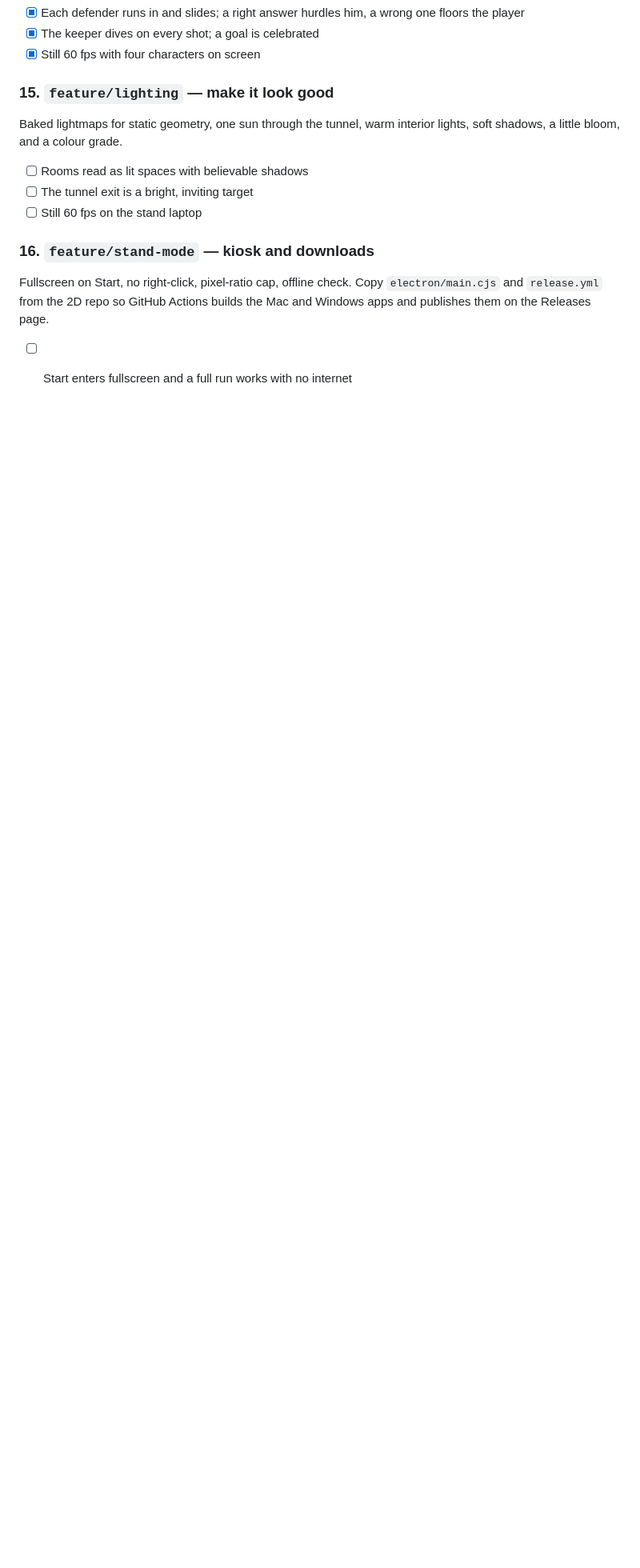
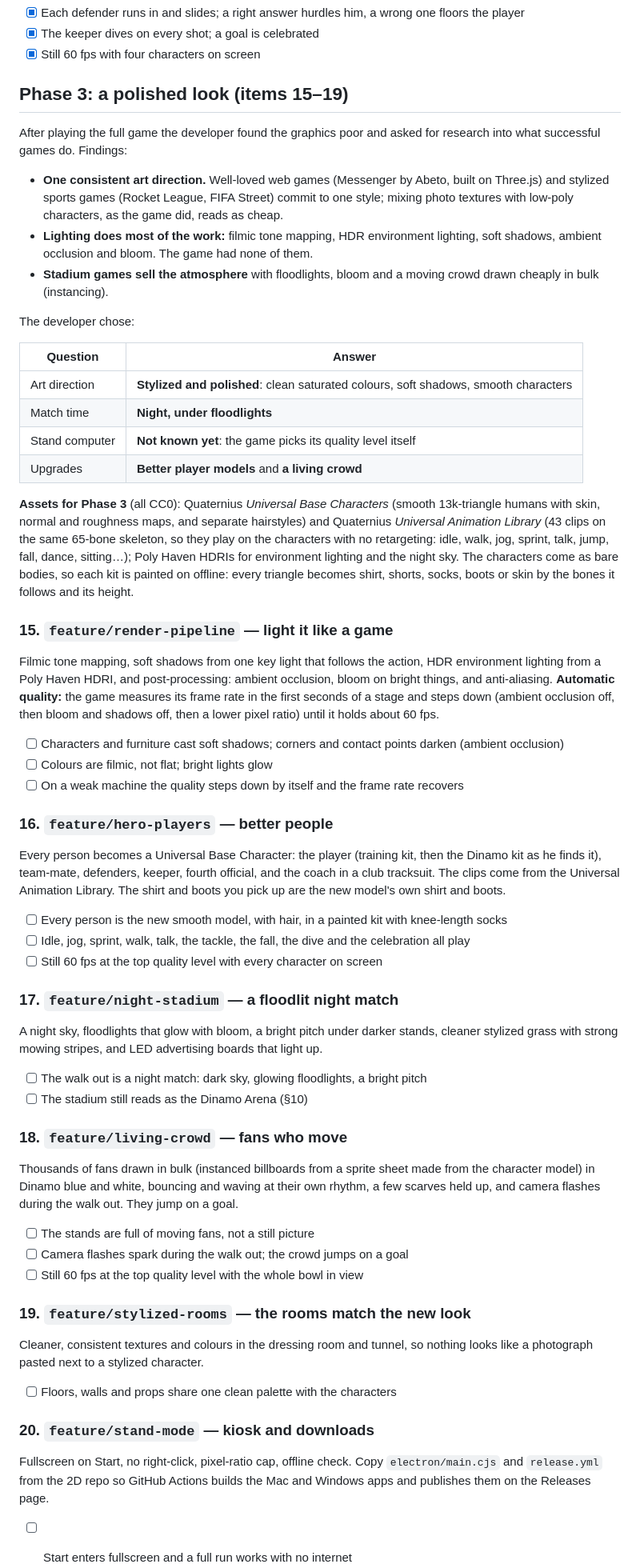
Before and after one commit to Dav1tGegesh1dze/dinamo-matchday-3d, a Markdown page: docs/SPEC.md, the part around one of its changes. Shown at 80% size. GitHub-like rendering; blank space fills up the shorter version.

Commit message:
Spec: phase 3, a polished stylized look for a night match
Research findings, the developer's answers (stylized, night, automatic quality, better
players and a living crowd) and items 15-19; stand mode becomes item 20.

Co-Authored-By: Claude Opus 5 <noreply@anthropic.com>

```diff
--- a/docs/SPEC.md
+++ b/docs/SPEC.md
@@ -514,16 +514,84 @@ deflated, so the ball stays a white placeholder sphere for now.
 - [x] The keeper dives on every shot; a goal is celebrated
 - [x] Still 60 fps with four characters on screen
 
-### 15. `feature/lighting` — make it look good
+## Phase 3: a polished look (items 15–19)
 
-Baked lightmaps for static geometry, one sun through the tunnel, warm interior lights, soft shadows,
-a little bloom, and a colour grade.
+After playing the full game the developer found the graphics poor and asked for research into what
+successful games do. Findings:
+- **One consistent art direction.** Well-loved web games (Messenger by Abeto, built on Three.js) and
+  stylized sports games (Rocket League, FIFA Street) commit to one style; mixing photo textures with
+  low-poly characters, as the game did, reads as cheap.
+- **Lighting does most of the work:** filmic tone mapping, HDR environment lighting, soft shadows,
+  ambient occlusion and bloom. The game had none of them.
+- **Stadium games sell the atmosphere** with floodlights, bloom and a moving crowd drawn cheaply in
+  bulk (instancing).
 
-- [ ] Rooms read as lit spaces with believable shadows
-- [ ] The tunnel exit is a bright, inviting target
-- [ ] Still 60 fps on the stand laptop
+The developer chose:
 
-### 16. `feature/stand-mode` — kiosk and downloads
+| Question | Answer |
+|----------|--------|
+| Art direction | **Stylized and polished**: clean saturated colours, soft shadows, smooth characters |
+| Match time | **Night, under floodlights** |
+| Stand computer | **Not known yet**: the game picks its quality level itself |
+| Upgrades | **Better player models** and **a living crowd** |
+
+**Assets for Phase 3** (all CC0): Quaternius *Universal Base Characters* (smooth 13k-triangle
+humans with skin, normal and roughness maps, and separate hairstyles) and Quaternius *Universal
+Animation Library* (43 clips on the same 65-bone skeleton, so they play on the characters with no
+retargeting: idle, walk, jog, sprint, talk, jump, fall, dance, sitting…); Poly Haven HDRIs for
+environment lighting and the night sky. The characters come as bare bodies, so each kit is painted
+on offline: every triangle becomes shirt, shorts, socks, boots or skin by the bones it follows and
+its height.
+
+### 15. `feature/render-pipeline` — light it like a game
+
+Filmic tone mapping, soft shadows from one key light that follows the action, HDR environment
+lighting from a Poly Haven HDRI, and post-processing: ambient occlusion, bloom on bright things,
+and anti-aliasing. **Automatic quality:** the game measures its frame rate in the first seconds of
+a stage and steps down (ambient occlusion off, then bloom and shadows off, then a lower pixel
+ratio) until it holds about 60 fps.
+
+- [ ] Characters and furniture cast soft shadows; corners and contact points darken (ambient occlusion)
+- [ ] Colours are filmic, not flat; bright lights glow
+- [ ] On a weak machine the quality steps down by itself and the frame rate recovers
+
+### 16. `feature/hero-players` — better people
+
+Every person becomes a Universal Base Character: the player (training kit, then the Dinamo kit as he
+finds it), team-mate, defenders, keeper, fourth official, and the coach in a club tracksuit. The
+clips come from the Universal Animation Library. The shirt and boots you pick up are the new
+model's own shirt and boots.
+
+- [ ] Every person is the new smooth model, with hair, in a painted kit with knee-length socks
+- [ ] Idle, jog, sprint, walk, talk, the tackle, the fall, the dive and the celebration all play
+- [ ] Still 60 fps at the top quality level with every character on screen
+
+### 17. `feature/night-stadium` — a floodlit night match
+
+A night sky, floodlights that glow with bloom, a bright pitch under darker stands, cleaner stylized
+grass with strong mowing stripes, and LED advertising boards that light up.
+
+- [ ] The walk out is a night match: dark sky, glowing floodlights, a bright pitch
+- [ ] The stadium still reads as the Dinamo Arena (§10)
+
+### 18. `feature/living-crowd` — fans who move
+
+Thousands of fans drawn in bulk (instanced billboards from a sprite sheet made from the character
+model) in Dinamo blue and white, bouncing and waving at their own rhythm, a few scarves held up, and
+camera flashes during the walk out. They jump on a goal.
+
+- [ ] The stands are full of moving fans, not a still picture
+- [ ] Camera flashes spark during the walk out; the crowd jumps on a goal
+- [ ] Still 60 fps at the top quality level with the whole bowl in view
+
+### 19. `feature/stylized-rooms` — the rooms match the new look
+
+Cleaner, consistent textures and colours in the dressing room and tunnel, so nothing looks like a
+photograph pasted next to a stylized character.
+
+- [ ] Floors, walls and props share one clean palette with the characters
+
+### 20. `feature/stand-mode` — kiosk and downloads
 
 Fullscreen on Start, no right-click, pixel-ratio cap, offline check. Copy `electron/main.cjs` and
 `release.yml` from the 2D repo so GitHub Actions builds the Mac and Windows apps and publishes them
```
Also changed, not shown: other parts of docs/SPEC.md (+2 -2 lines).
